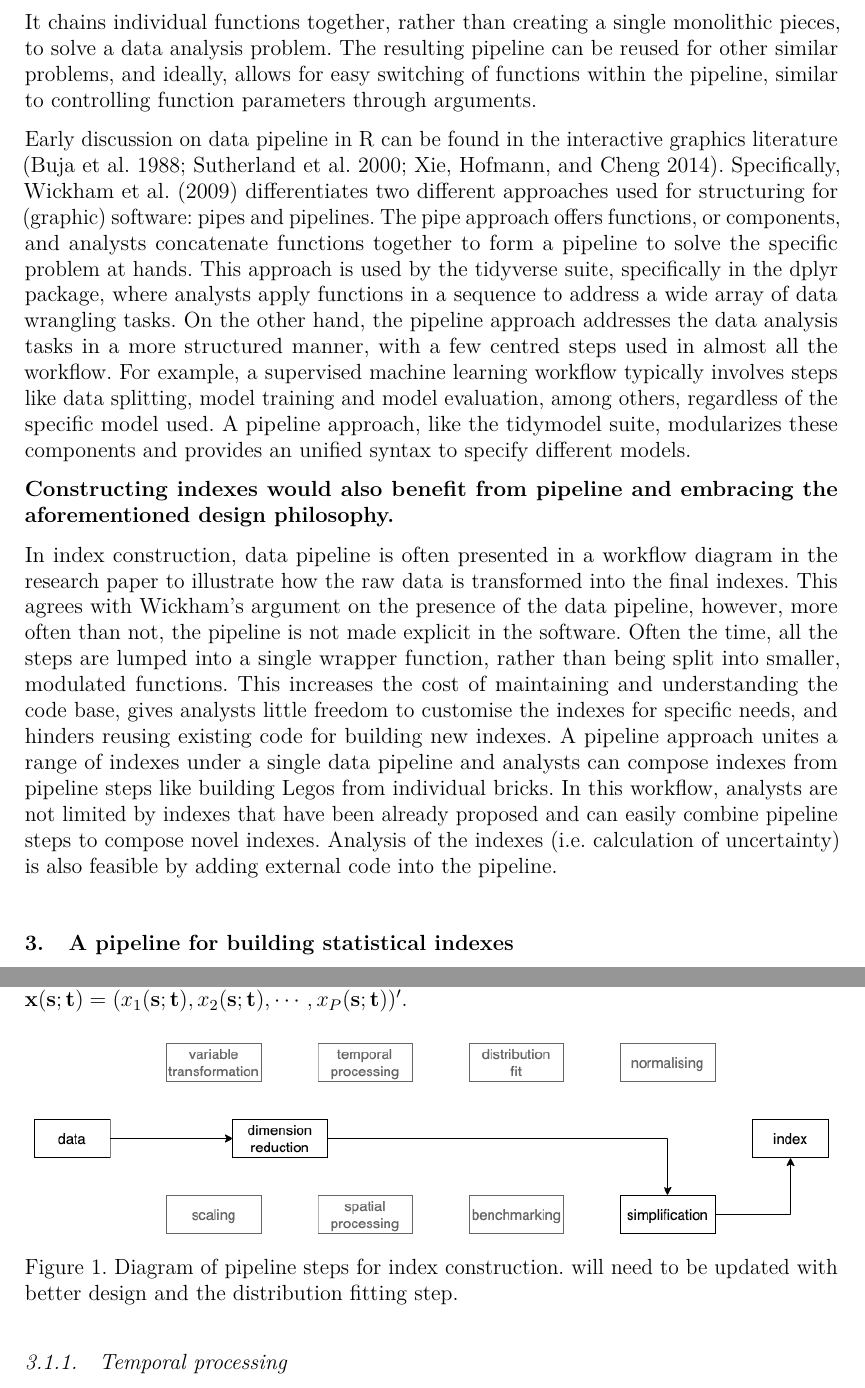
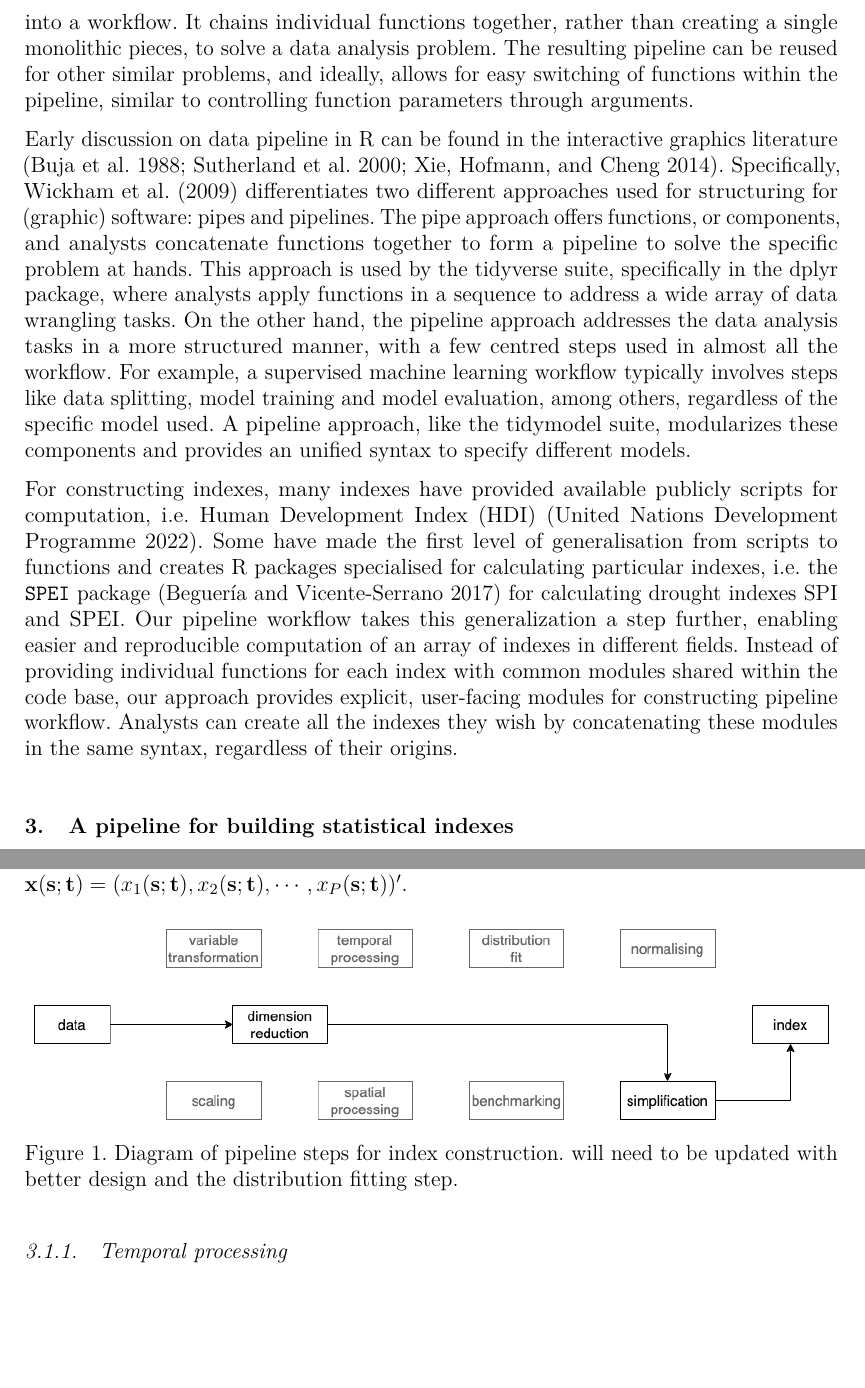
Before and after one commit to huizezhang-sherry/paper-tidyindex, a Quarto document (tidyindex.qmd): two parts of pages 3 and 4 of 15 before the commit and two parts of pages 3 and 4 of 16 after it, joined at a grey line, cut so that both start at the same text, the shorter picture padded with empty space. The pictures show the output file tidyindex.pdf that the author committed with the source.

Commit message:
data pipeline section ready

```diff
--- a/tidyindex.qmd
+++ b/tidyindex.qmd
@@ -116,14 +116,13 @@ Data pipeline refers to data transforming through a series of functions, resembl
 Early discussion on data pipeline in R can be found in the interactive graphics literature [@buja_elements_1988; @sutherland_orca_2000; @xie_reactive_2014].
 Specifically, @wickham_plumbing_2009 differentiates two different approaches used for structuring for (graphic) software: pipes and pipelines. The pipe approach offers functions, or components, and analysts concatenate functions together to form a pipeline to solve the specific problem at hands. This approach is used by the tidyverse suite, specifically in the dplyr package, where analysts apply functions in a sequence to address a wide array of data wrangling tasks. On the other hand, the pipeline approach addresses the data analysis tasks in a more structured manner, with a few centred steps used in almost all the workflow. For example, a supervised machine learning workflow typically involves steps like data splitting, model training and model evaluation, among others, regardless of the specific model used. A pipeline approach, like the tidymodel suite, modularizes these components and provides an unified syntax to specify different models.
 
-**Constructing indexes would also benefit from pipeline and embracing the aforementioned design philosophy.**
+<!-- **Constructing indexes would also benefit from pipeline and embracing the aforementioned design philosophy.** -->
 
-In index construction, data pipeline is often presented in a workflow diagram in the research paper to illustrate how the raw data is transformed into the final indexes.
-This agrees with Wickham's argument on the presence of the data pipeline, however, more often than not, the pipeline is not made explicit in the software.
-Often the time, all the steps are lumped into a single wrapper function, rather than being split into smaller, modulated functions.
-This increases the cost of maintaining and understanding the code base, gives analysts little freedom to customise the indexes for specific needs, and hinders reusing existing code for building new indexes.
-A pipeline approach unites a range of indexes under a single data pipeline and analysts can compose indexes from pipeline steps like building Legos from individual bricks.
-In this workflow, analysts are not limited by indexes that have been already proposed and can easily combine pipeline steps to compose novel indexes.  Analysis of the indexes (i.e. calculation of uncertainty) is also feasible by adding external code into the pipeline.
+<!-- The workflow to construct indexes are more similar to the one for machine learning models with several components commonly used across most of the indexes. Indexes typically take inputs from multivariate data and combine them into a univariate series -- this is a dimension reduction step. Indexes are often series that traced over time, hence a temporal component. -->
+
+For constructing indexes, many indexes have provided available publicly scripts for computation, i.e. Human Development Index (HDI) [@hdi]. Some have made the first level of generalisation from scripts to functions and creates R packages specialised for calculating particular indexes, i.e. the `SPEI` package [@SPEI] for calculating drought indexes SPI and SPEI. Our pipeline workflow takes this generalization a step further, enabling easier and reproducible computation of an array of indexes in different fields. Instead of providing individual functions for each index with common modules shared within the code base, our approach provides explicit, user-facing modules for constructing pipeline workflow. Analysts can create all the indexes they wish by concatenating these modules in the same syntax, regardless of their origins.
+
+<!-- This approach allows for quick experimentation with alternatives and facilitates building new indexes. Consequently, maintenance is streamlined in the long term, as all the indexes are developed in-house using a unified syntax. -->
 
 # A pipeline for building statistical indexes {#sec-index-pipeline}
 
```
Also changed, not shown: bibliography.bib (+1 -1 lines), tidyindex.pdf, tidyindex.tex, tidyindex.qmd (2 more changed lines).
